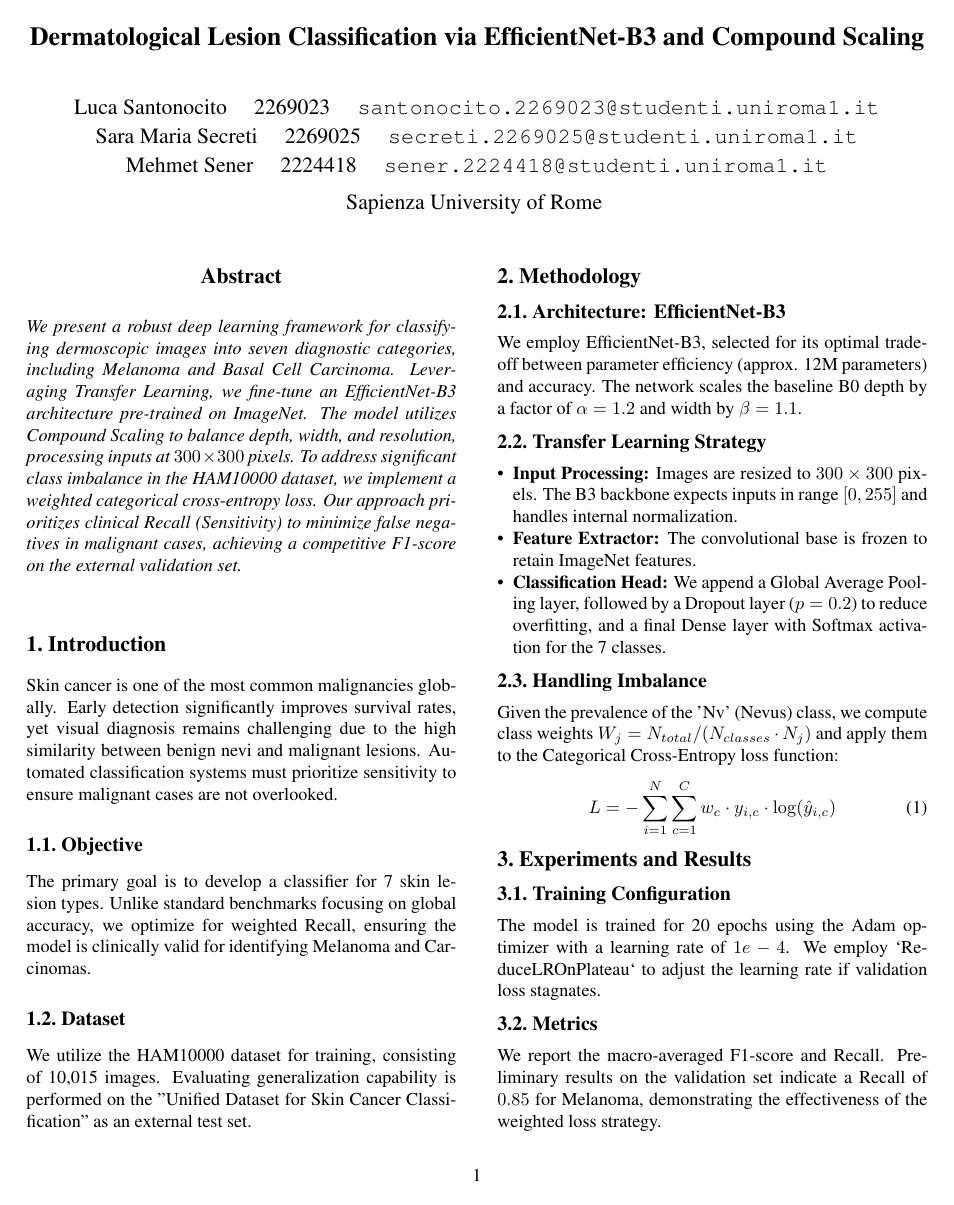
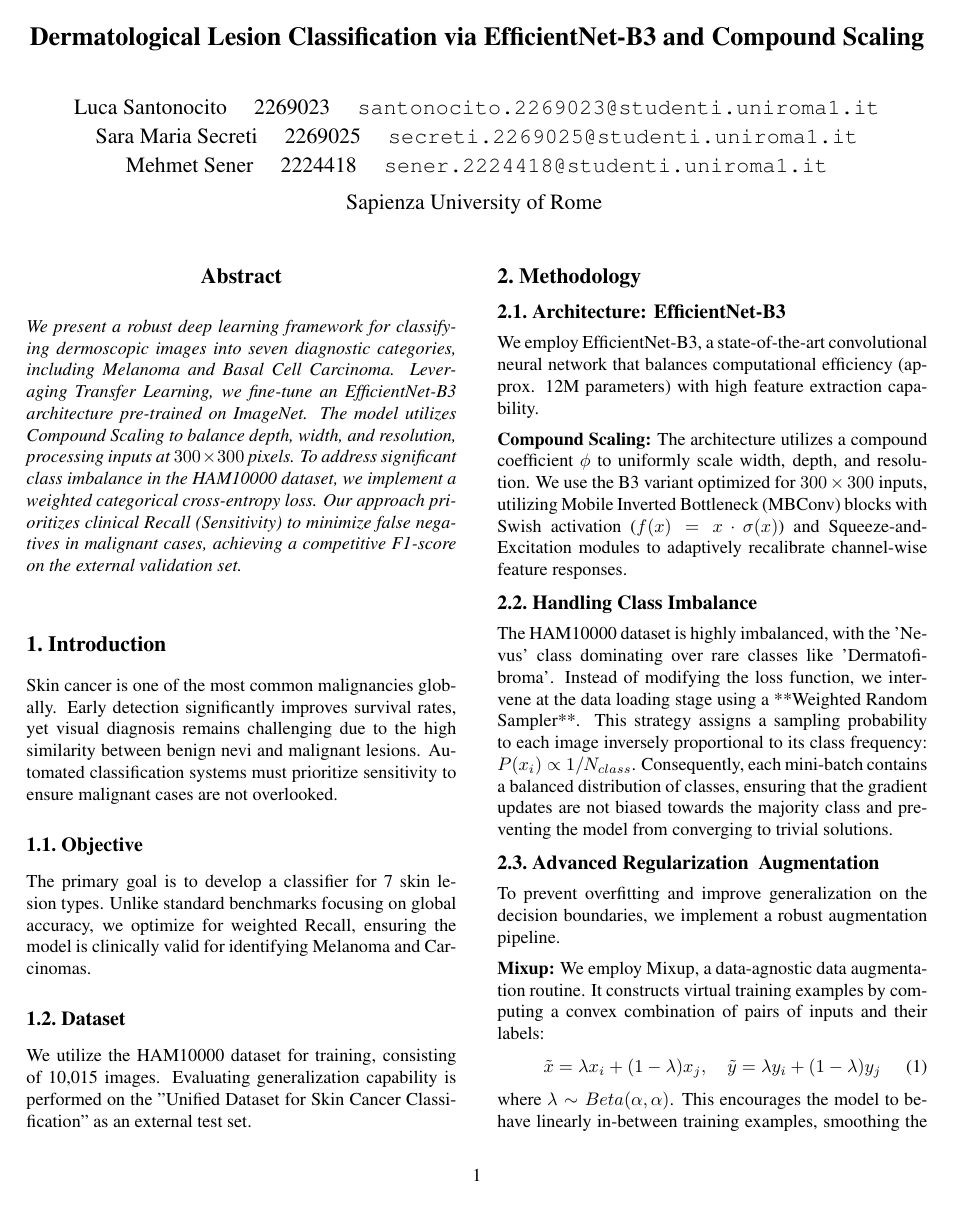
Before and after one commit to lucs-226/skin-lesion-classifier, a LaTeX paper (report/main.tex, which reads report/sec/2_methodology.tex): page 1 of 2. Compiled offline with pdfLaTeX.

Commit message:
Update 2_methodology.tex

```diff
--- a/report/sec/2_methodology.tex
+++ b/report/sec/2_methodology.tex
@@ -2,18 +2,28 @@
 \label{sec:methodology}
 
 \subsection{Architecture: EfficientNet-B3}
-We employ EfficientNet-B3, selected for its optimal trade-off between parameter efficiency (approx. 12M parameters) and accuracy. The network scales the baseline B0 depth by a factor of $\alpha=1.2$ and width by $\beta=1.1$.
+We employ EfficientNet-B3, a state-of-the-art convolutional neural network that balances computational efficiency (approx. 12M parameters) with high feature extraction capability.
+\vspace{5pt}
+
+\noindent\textbf{Compound Scaling:} The architecture utilizes a compound coefficient $\phi$ to uniformly scale width, depth, and resolution. We use the B3 variant optimized for $300 \times 300$ inputs, utilizing Mobile Inverted Bottleneck (MBConv) blocks with Swish activation ($f(x) = x \cdot \sigma(x)$) and Squeeze-and-Excitation modules to adaptively recalibrate channel-wise feature responses.
+
+\subsection{Handling Class Imbalance}
+The HAM10000 dataset is highly imbalanced, with the 'Nevus' class dominating over rare classes like 'Dermatofibroma'. Instead of modifying the loss function, we intervene at the data loading stage using a **Weighted Random Sampler**.
+This strategy assigns a sampling probability to each image inversely proportional to its class frequency: $P(x_i) \propto 1/N_{class}$. Consequently, each mini-batch contains a balanced distribution of classes, ensuring that the gradient updates are not biased towards the majority class and preventing the model from converging to trivial solutions.
+
+\subsection{Advanced Regularization & Augmentation}
+To prevent overfitting and improve generalization on the decision boundaries, we implement a robust augmentation pipeline.
+
+\vspace{5pt}
+\noindent\textbf{Mixup:} We employ Mixup, a data-agnostic data augmentation routine. It constructs virtual training examples by computing a convex combination of pairs of inputs and their labels:
+\begin{equation}
+  \tilde{x} = \lambda x_i + (1-\lambda) x_j, \quad \tilde{y} = \lambda y_i + (1-\lambda) y_j
+  \label{eq:mixup}
+\end{equation}
+where $\lambda \sim Beta(\alpha, \alpha)$. This encourages the model to behave linearly in-between training examples, smoothing the decision landscape.
+
+\vspace{5pt}
+\noindent\textbf{Random Erasing:} To simulate occlusion and force the network to learn robust features (rather than relying on specific local artifacts), we apply Random Erasing. This technique randomly selects a rectangular region $R_e$ in the image and replaces its pixels with random values.
 
 \subsection{Transfer Learning Strategy}
-\begin{itemize}
-    \item \textbf{Input Processing:} Images are resized to $300 \times 300$ pixels. The B3 backbone expects inputs in range $[0, 255]$ and handles internal normalization.
-    \item \textbf{Feature Extractor:} The convolutional base is frozen to retain ImageNet features.
-    \item \textbf{Classification Head:} We append a Global Average Pooling layer, followed by a Dropout layer ($p=0.2$) to reduce overfitting, and a final Dense layer with Softmax activation for the 7 classes.
-\end{itemize}
-
-\subsection{Handling Imbalance}
-Given the prevalence of the 'Nv' (Nevus) class, we compute class weights $W_j = N_{total} / (N_{classes} \cdot N_j)$ and apply them to the Categorical Cross-Entropy loss function:
-\begin{equation}
-  L = - \sum_{i=1}^{N} \sum_{c=1}^{C} w_c \cdot y_{i,c} \cdot \log(\hat{y}_{i,c})
-  \label{eq:weighted_loss}
-\end{equation}
+The backbone is initialized with ImageNet weights and frozen during the initial epochs to stabilize the custom classification head (Global Average Pooling + Dropout $p=0.2$ + Dense Softmax).
```
